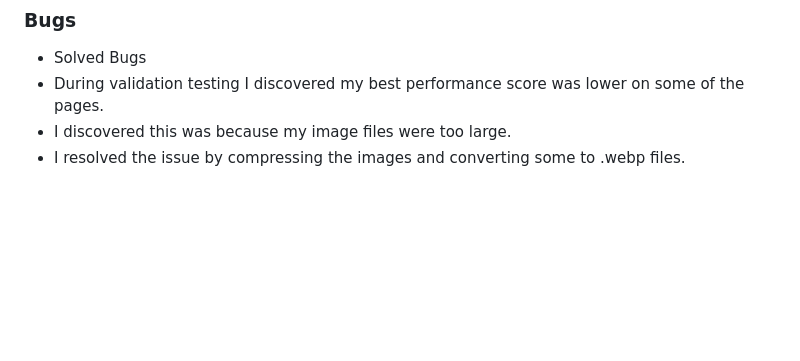
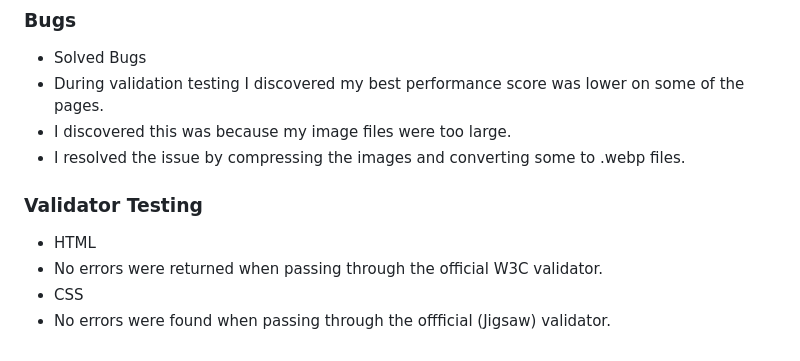
Before and after one commit to JamieB92/milestone-project-one, a Markdown page: README.md, the part around the change. Drawn GitHub-style; blank space fills up the shorter version.

Commit message:
add validator testing to README.md

```diff
--- a/README.md
+++ b/README.md
@@ -126,3 +126,10 @@ Explore The Mournes is a website that informs users about the Mourne Mountain ar
  * During validation testing I discovered my best performance score was lower on some of the pages.
  * I discovered this was because my image files were too large.
  * I resolved the issue by compressing the images and converting some to .webp files.
+
+### Validator Testing
+
+* HTML
+ * No errors were returned when passing through the official W3C validator.
+* CSS
+ * No errors were found when passing through the offficial (Jigsaw) validator.
```
